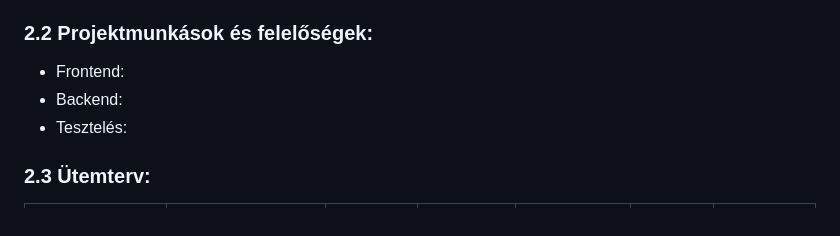
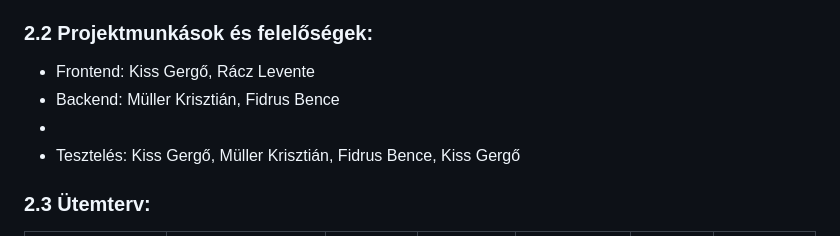
Before and after one commit to Dit05/4Bits, a Markdown page: rendszerterv.md, the part around the change. Rendered like a GitHub page.

```diff
--- a/rendszerterv.md
+++ b/rendszerterv.md
@@ -9,9 +9,10 @@
    * Üzleti szereplő:
 
 ### 2.2 Projektmunkások és felelőségek:
-   * Frontend:
-   * Backend:
-   * Tesztelés:
+   * Frontend: Kiss Gergő, Rácz Levente
+   * Backend: Müller Krisztián, Fidrus Bence
+   *
+   * Tesztelés: Kiss Gergő, Müller Krisztián, Fidrus Bence, Kiss Gergő
 
 ### 2.3 Ütemterv:
 
```
